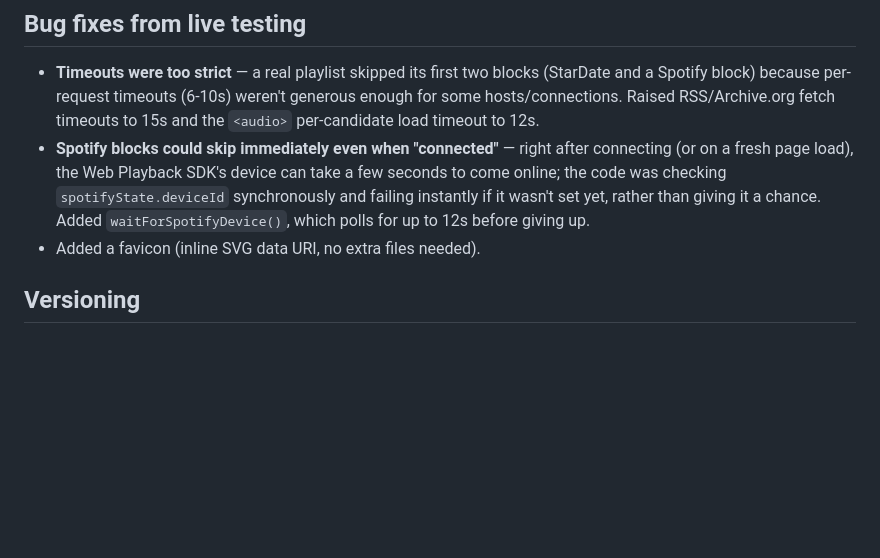
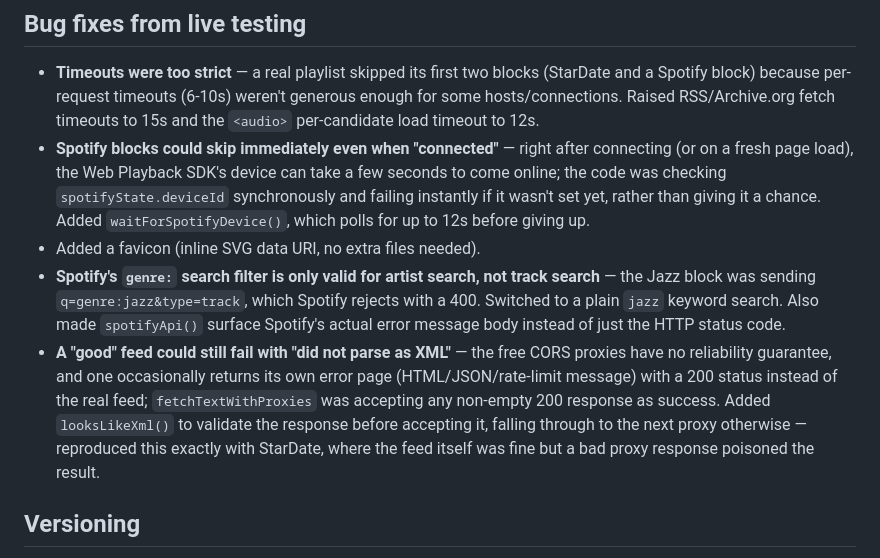
Before and after one commit to njf520/airtime, a Markdown page: README.md, the part around the change. GitHub-like rendering; blank space fills up the shorter version.

Commit message:
Document Spotify and CORS-proxy-validation bug fixes in README

```diff
--- a/README.md
+++ b/README.md
@@ -189,6 +189,19 @@ variable, clamped 220-640px, persisted in `localStorage`).
   set yet, rather than giving it a chance. Added `waitForSpotifyDevice()`,
   which polls for up to 12s before giving up.
 - Added a favicon (inline SVG data URI, no extra files needed).
+- **Spotify's `genre:` search filter is only valid for artist search, not
+  track search** — the Jazz block was sending `q=genre:jazz&type=track`,
+  which Spotify rejects with a 400. Switched to a plain `jazz` keyword
+  search. Also made `spotifyApi()` surface Spotify's actual error message
+  body instead of just the HTTP status code.
+- **A "good" feed could still fail with "did not parse as XML"** — the free
+  CORS proxies have no reliability guarantee, and one occasionally returns
+  its own error page (HTML/JSON/rate-limit message) with a 200 status
+  instead of the real feed; `fetchTextWithProxies` was accepting any
+  non-empty 200 response as success. Added `looksLikeXml()` to validate the
+  response before accepting it, falling through to the next proxy
+  otherwise — reproduced this exactly with StarDate, where the feed itself
+  was fine but a bad proxy response poisoned the result.
 
 ## Versioning
 
```
